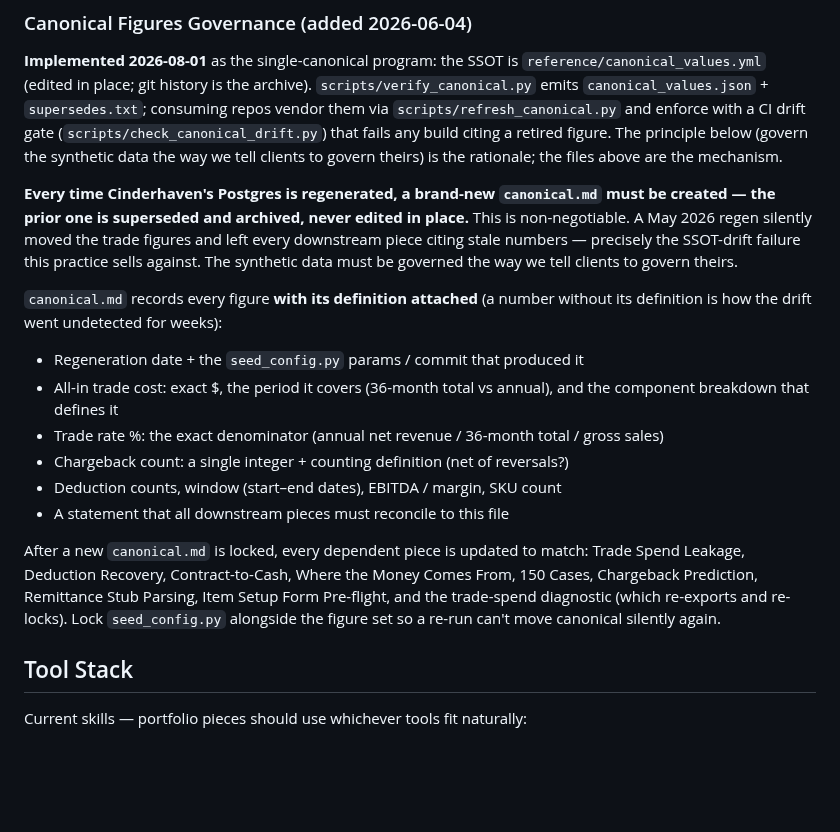
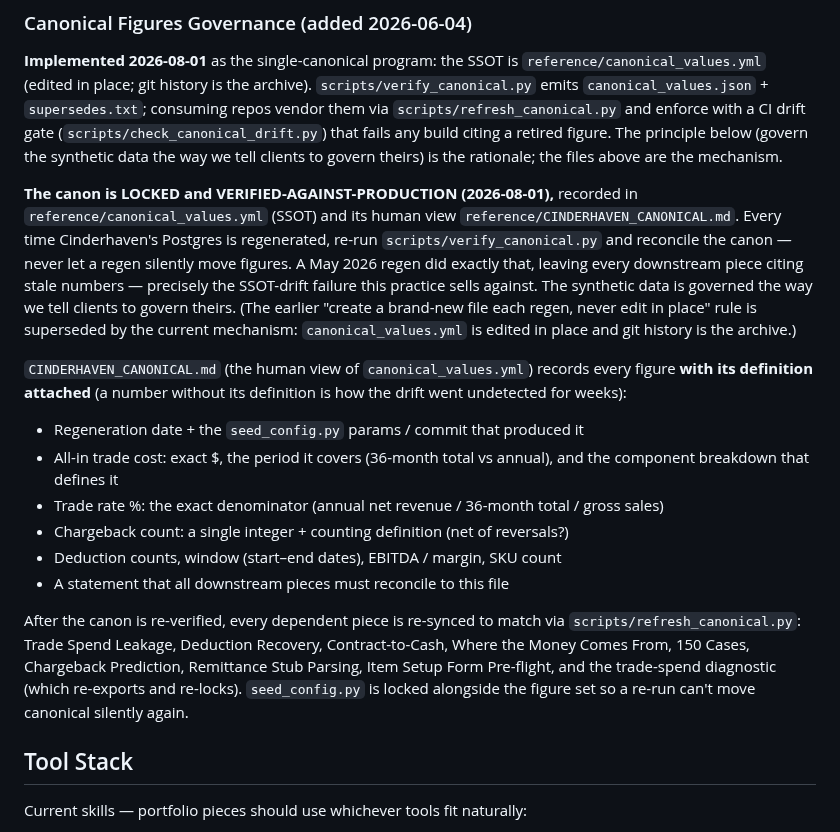
Before and after one commit to MsShawnP/cinderhaven-data-platform, a Markdown page: practice_context.md, the part around the change. GitHub-like rendering; blank space fills up the shorter version.

Commit message:
practice_context.md: reconcile governance block to the locked canon
canonical.md -> CINDERHAVEN_CANONICAL.md (human view of canonical_values.yml),
reframe the lock as complete (VERIFIED-AGAINST-PRODUCTION 2026-08-01), and
replace the 'brand-new file each regen, never edit in place' rule with the
current mechanism (yml edited in place, git history as archive; downstream
re-synced via refresh_canonical.py).

Co-Authored-By: Claude Opus 4.8 <noreply@anthropic.com>

```diff
--- a/practice_context.md
+++ b/practice_context.md
@@ -39,9 +39,9 @@ a CI drift gate (`scripts/check_canonical_drift.py`) that fails any build citing
 a retired figure. The principle below (govern the synthetic data the way we tell
 clients to govern theirs) is the rationale; the files above are the mechanism.
 
-**Every time Cinderhaven's Postgres is regenerated, a brand-new `canonical.md` must be created — the prior one is superseded and archived, never edited in place.** This is non-negotiable. A May 2026 regen silently moved the trade figures and left every downstream piece citing stale numbers — precisely the SSOT-drift failure this practice sells against. The synthetic data must be governed the way we tell clients to govern theirs.
+**The canon is LOCKED and VERIFIED-AGAINST-PRODUCTION (2026-08-01),** recorded in `reference/canonical_values.yml` (SSOT) and its human view `reference/CINDERHAVEN_CANONICAL.md`. Every time Cinderhaven's Postgres is regenerated, re-run `scripts/verify_canonical.py` and reconcile the canon — never let a regen silently move figures. A May 2026 regen did exactly that, leaving every downstream piece citing stale numbers — precisely the SSOT-drift failure this practice sells against. The synthetic data is governed the way we tell clients to govern theirs. (The earlier "create a brand-new file each regen, never edit in place" rule is superseded by the current mechanism: `canonical_values.yml` is edited in place and git history is the archive.)
 
-`canonical.md` records every figure **with its definition attached** (a number without its definition is how the drift went undetected for weeks):
+`CINDERHAVEN_CANONICAL.md` (the human view of `canonical_values.yml`) records every figure **with its definition attached** (a number without its definition is how the drift went undetected for weeks):
 
 - Regeneration date + the `seed_config.py` params / commit that produced it
 - All-in trade cost: exact $, the period it covers (36-month total vs annual), and the component breakdown that defines it
@@ -50,7 +50,7 @@ clients to govern theirs) is the rationale; the files above are the mechanism.
 - Deduction counts, window (start–end dates), EBITDA / margin, SKU count
 - A statement that all downstream pieces must reconcile to this file
 
-After a new `canonical.md` is locked, every dependent piece is updated to match: Trade Spend Leakage, Deduction Recovery, Contract-to-Cash, Where the Money Comes From, 150 Cases, Chargeback Prediction, Remittance Stub Parsing, Item Setup Form Pre-flight, and the trade-spend diagnostic (which re-exports and re-locks). Lock `seed_config.py` alongside the figure set so a re-run can't move canonical silently again.
+After the canon is re-verified, every dependent piece is re-synced to match via `scripts/refresh_canonical.py`: Trade Spend Leakage, Deduction Recovery, Contract-to-Cash, Where the Money Comes From, 150 Cases, Chargeback Prediction, Remittance Stub Parsing, Item Setup Form Pre-flight, and the trade-spend diagnostic (which re-exports and re-locks). `seed_config.py` is locked alongside the figure set so a re-run can't move canonical silently again.
 
 ## Tool Stack
 
```
